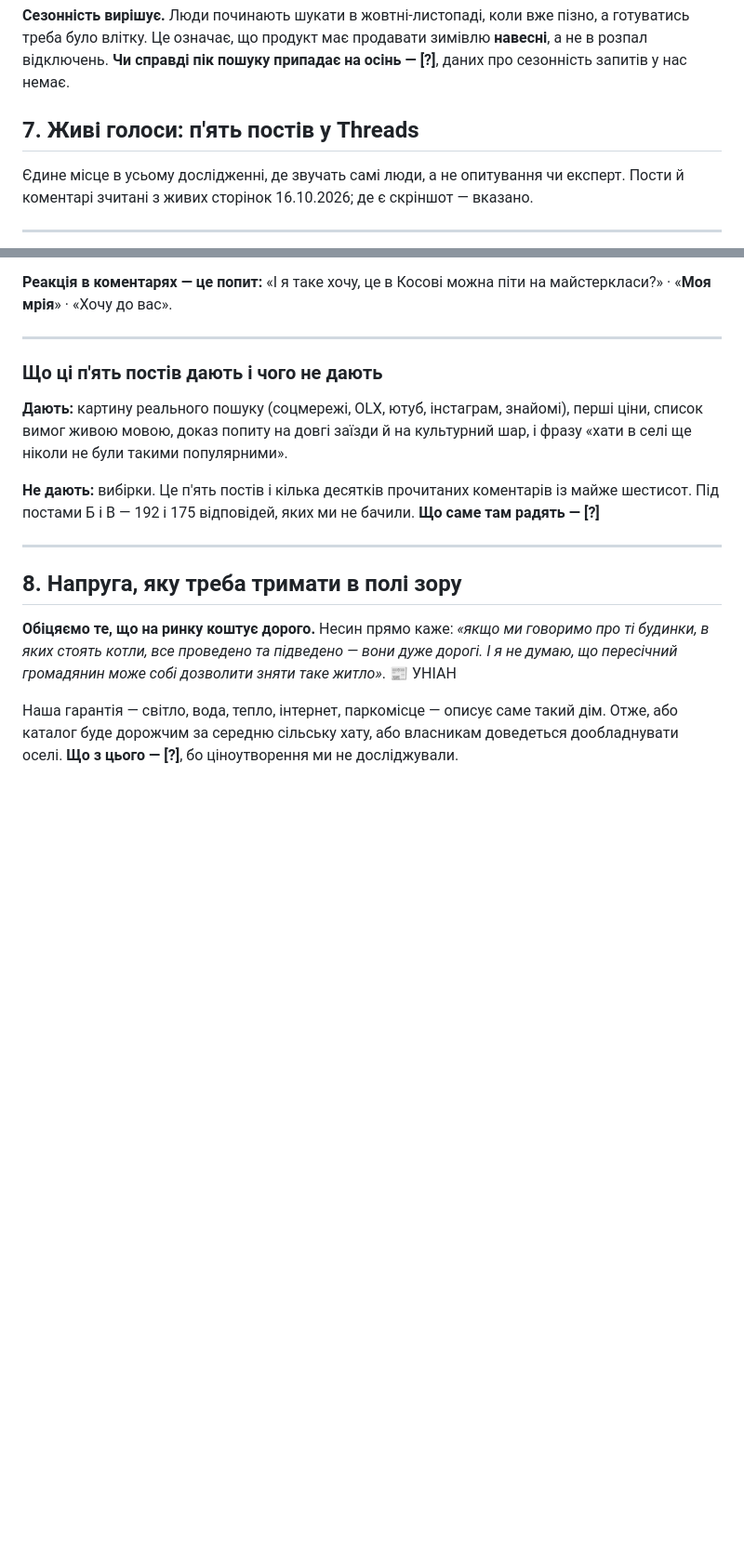
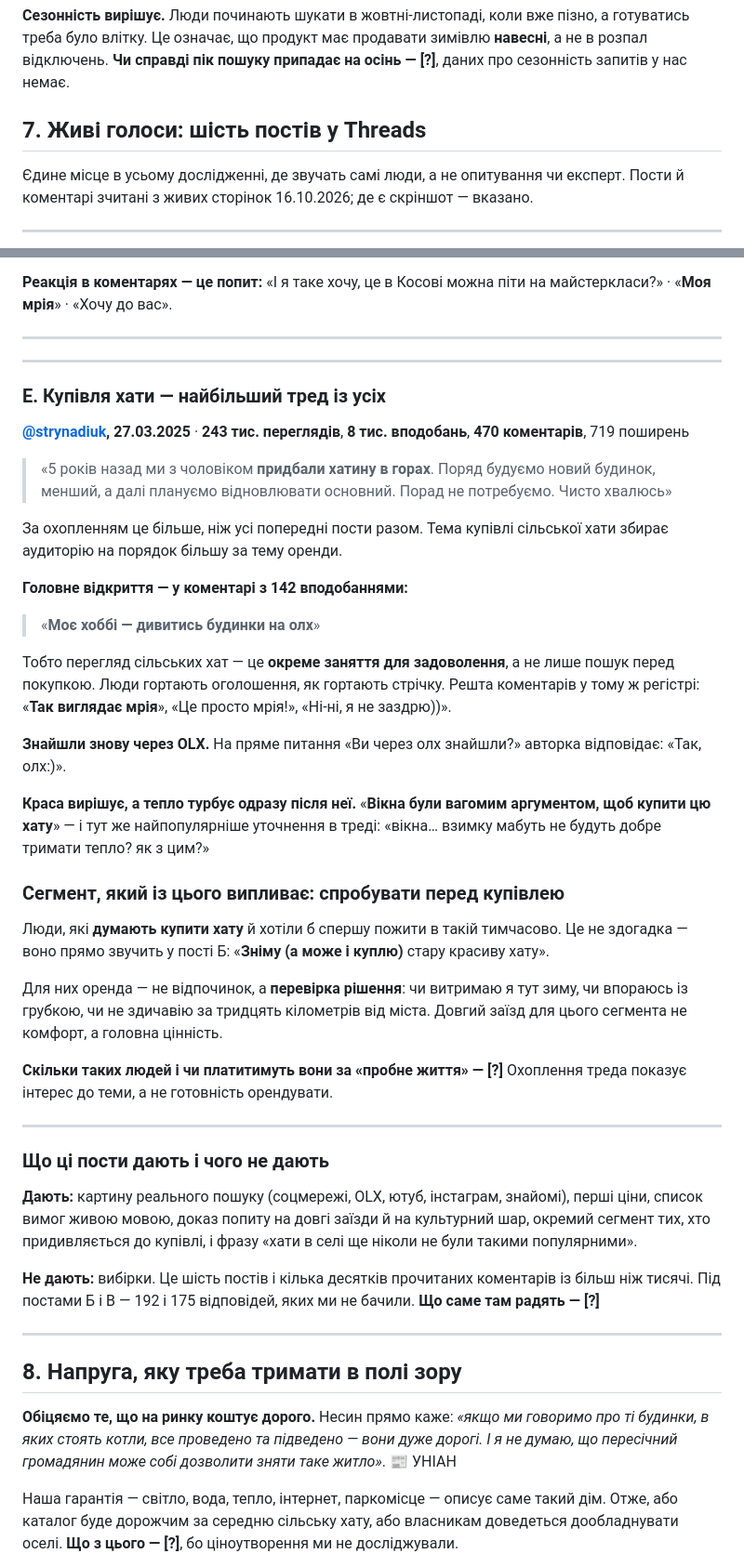
Before and after one commit to sofiya5395870-sys/khata-v-seli, a Markdown page: research/people.md, 2 parts joined by grey strips. Shown at 93% size. Drawn GitHub-style; blank space fills up the shorter version.

Commit message:
Add the rent-before-you-buy segment
A post about buying a house in the mountains drew 243k views and
470 comments — an order of magnitude past anything about renting.
The find is in the comments: "моє хоббі — дивитись будинки на олх",
142 likes. Browsing village houses is a pastime, not only a search.

That gives a segment the brief does not have: people weighing a
purchase who would rent first to test the decision. It was already
visible and missed — the searcher in post B opens with "зніму (а
може і куплю)". For them a long stay is not comfort, it is finding
out whether they could survive a winter there before committing
money.

Co-Authored-By: Claude Opus 5 <noreply@anthropic.com>

```diff
--- a/research/people.md
+++ b/research/people.md
@@ -113,7 +115,7 @@
 
 **Сезонність вирішує.** Люди починають шукати в жовтні-листопаді, коли вже пізно, а готуватись треба було влітку. Це означає, що продукт має продавати зимівлю **навесні**, а не в розпал відключень. **Чи справді пік пошуку припадає на осінь — [?]**, даних про сезонність запитів у нас немає.
 
-## 7. Живі голоси: п'ять постів у Threads
+## 7. Живі голоси: шість постів у Threads
 
 Єдине місце в усьому дослідженні, де звучать самі люди, а не опитування чи експерт. Пости й коментарі зчитані з живих сторінок 16.10.2026; де є скріншот — вказано.
 
@@ -211,11 +213,41 @@
 
 ---
 
-### Що ці п'ять постів дають і чого не дають
+---
 
-**Дають:** картину реального пошуку (соцмережі, OLX, ютуб, інстаграм, знайомі), перші ціни, список вимог живою мовою, доказ попиту на довгі заїзди й на культурний шар, і фразу «хати в селі ще ніколи не були такими популярними».
+### Е. Купівля хати — найбільший тред із усіх
 
-**Не дають:** вибірки. Це п'ять постів і кілька десятків прочитаних коментарів із майже шестисот. Під постами Б і В — 192 і 175 відповідей, яких ми не бачили. **Що саме там радять — [?]**
+**[@strynadiuk](https://www.threads.com/@strynadiuk/post/DHtuYUwtrf7), 27.03.2025** · **243 тис. переглядів**, **8 тис. вподобань**, **470 коментарів**, 719 поширень
+
+> «5 років назад ми з чоловіком **придбали хатину в горах**. Поряд будуємо новий будинок, менший, а далі плануємо відновлювати основний. Порад не потребуємо. Чисто хвалюсь»
+
+За охопленням це більше, ніж усі попередні пости разом. Тема купівлі сільської хати збирає аудиторію на порядок більшу за тему оренди.
+
+**Головне відкриття — у коментарі з 142 вподобаннями:**
+
+> «**Моє хоббі — дивитись будинки на олх**»
+
+Тобто перегляд сільських хат — це **окреме заняття для задоволення**, а не лише пошук перед покупкою. Люди гортають оголошення, як гортають стрічку. Решта коментарів у тому ж регістрі: «**Так виглядає мрія**», «Це просто мрія!», «Ні-ні, я не заздрю))».
+
+**Знайшли знову через OLX.** На пряме питання «Ви через олх знайшли?» авторка відповідає: «Так, олх:)».
+
+**Краса вирішує, а тепло турбує одразу після неї.** «**Вікна були вагомим аргументом, щоб купити цю хату**» — і тут же найпопулярніше уточнення в треді: «вікна… взимку мабуть не будуть добре тримати тепло? як з цим?»
+
+### Сегмент, який із цього випливає: спробувати перед купівлею
+
+Люди, які **думають купити хату** й хотіли б спершу пожити в такій тимчасово. Це не здогадка — воно прямо звучить у пості Б: «**Зніму (а може і куплю)** стару красиву хату».
+
+Для них оренда — не відпочинок, а **перевірка рішення**: чи витримаю я тут зиму, чи впораюсь із грубкою, чи не здичавію за тридцять кілометрів від міста. Довгий заїзд для цього сегмента не комфорт, а головна цінність.
+
+**Скільки таких людей і чи платитимуть вони за «пробне життя» — [?]** Охоплення треда показує інтерес до теми, а не готовність орендувати.
+
+---
+
+### Що ці пости дають і чого не дають
+
+**Дають:** картину реального пошуку (соцмережі, OLX, ютуб, інстаграм, знайомі), перші ціни, список вимог живою мовою, доказ попиту на довгі заїзди й на культурний шар, окремий сегмент тих, хто придивляється до купівлі, і фразу «хати в селі ще ніколи не були такими популярними».
+
+**Не дають:** вибірки. Це шість постів і кілька десятків прочитаних коментарів із більш ніж тисячі. Під постами Б і В — 192 і 175 відповідей, яких ми не бачили. **Що саме там радять — [?]**
 
 ---
 
```
Also changed, not shown: other parts of research/people.md (+2 -0 lines).
